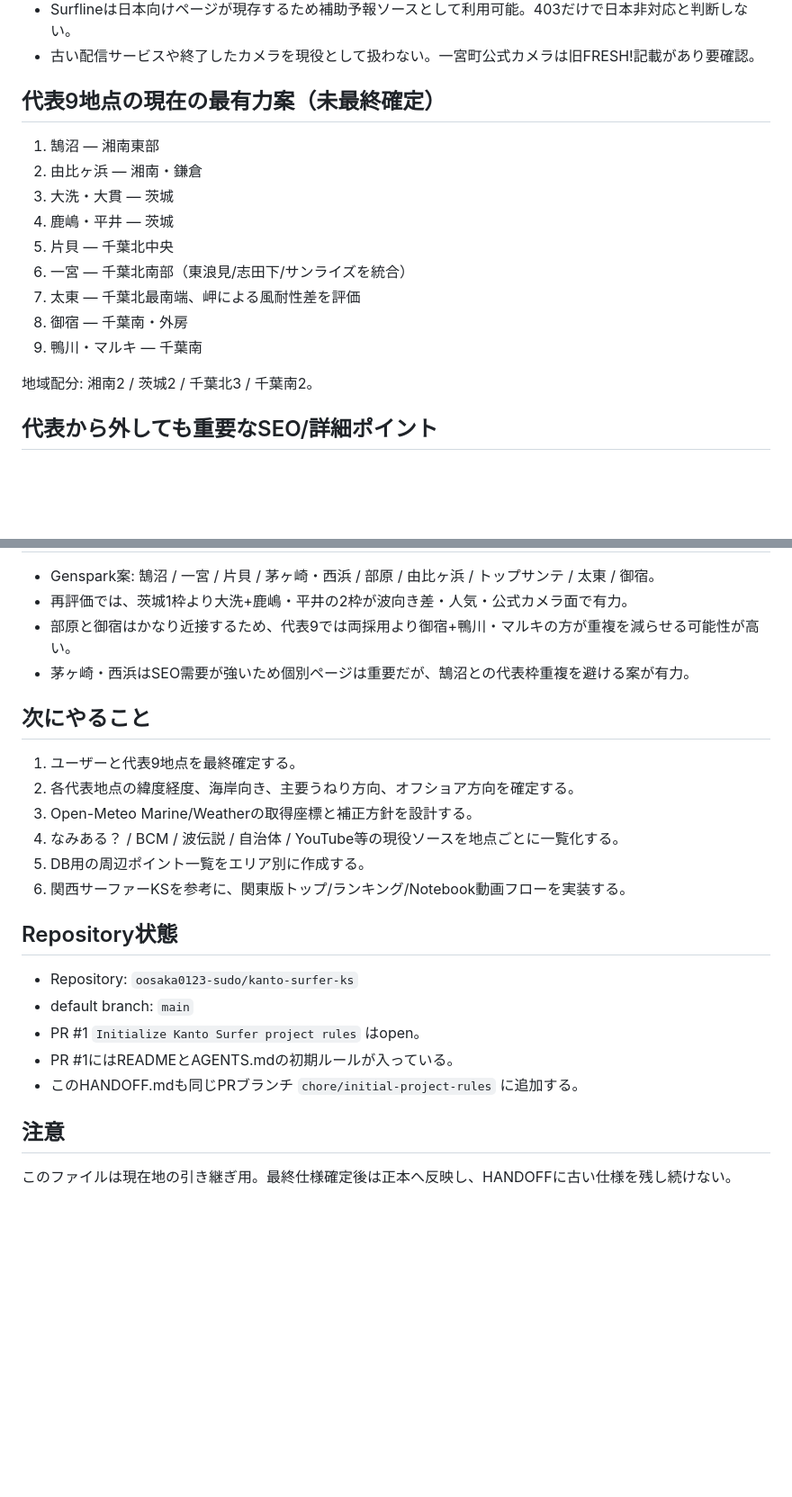
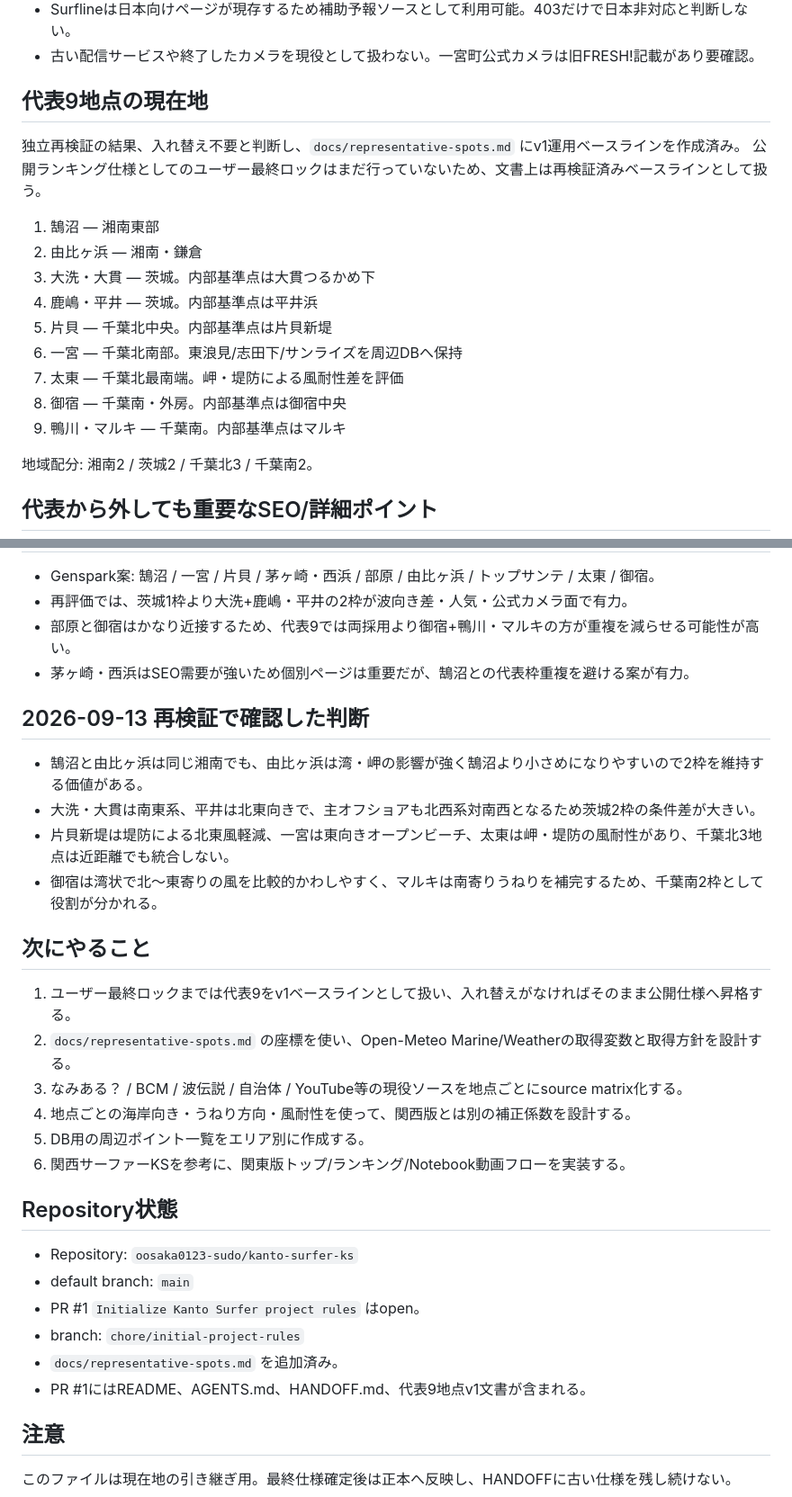
Before and after one commit to oosaka0123-sudo/kanto-surfer-ks, a Markdown page: HANDOFF.md, 2 parts joined by grey strips. Shown at 90% size. GitHub-like rendering; blank space fills up the shorter version.

Commit message:
docs: advance handoff after representative spot validation

```diff
--- a/HANDOFF.md
+++ b/HANDOFF.md
@@ -21,16 +21,19 @@
 - Surflineは日本向けページが現存するため補助予報ソースとして利用可能。403だけで日本非対応と判断しない。
 - 古い配信サービスや終了したカメラを現役として扱わない。一宮町公式カメラは旧FRESH!記載があり要確認。
 
-## 代表9地点の現在の最有力案（未最終確定）
+## 代表9地点の現在地
+独立再検証の結果、入れ替え不要と判断し、`docs/representative-spots.md` にv1運用ベースラインを作成済み。
+公開ランキング仕様としてのユーザー最終ロックはまだ行っていないため、文書上は再検証済みベースラインとして扱う。
+
 1. 鵠沼 — 湘南東部
 2. 由比ヶ浜 — 湘南・鎌倉
-3. 大洗・大貫 — 茨城
-4. 鹿嶋・平井 — 茨城
-5. 片貝 — 千葉北中央
-6. 一宮 — 千葉北南部（東浪見/志田下/サンライズを統合）
-7. 太東 — 千葉北最南端、岬による風耐性差を評価
-8. 御宿 — 千葉南・外房
-9. 鴨川・マルキ — 千葉南
+3. 大洗・大貫 — 茨城。内部基準点は大貫つるかめ下
+4. 鹿嶋・平井 — 茨城。内部基準点は平井浜
+5. 片貝 — 千葉北中央。内部基準点は片貝新堤
+6. 一宮 — 千葉北南部。東浪見/志田下/サンライズを周辺DBへ保持
+7. 太東 — 千葉北最南端。岬・堤防による風耐性差を評価
+8. 御宿 — 千葉南・外房。内部基準点は御宿中央
+9. 鴨川・マルキ — 千葉南。内部基準点はマルキ
 
 地域配分: 湘南2 / 茨城2 / 千葉北3 / 千葉南2。
 
@@ -46,11 +49,17 @@
 - 部原と御宿はかなり近接するため、代表9では両採用より御宿+鴨川・マルキの方が重複を減らせる可能性が高い。
 - 茅ヶ崎・西浜はSEO需要が強いため個別ページは重要だが、鵠沼との代表枠重複を避ける案が有力。
 
+## 2026-09-13 再検証で確認した判断
+- 鵠沼と由比ヶ浜は同じ湘南でも、由比ヶ浜は湾・岬の影響が強く鵠沼より小さめになりやすいので2枠を維持する価値がある。
+- 大洗・大貫は南東系、平井は北東向きで、主オフショアも北西系対南西となるため茨城2枠の条件差が大きい。
+- 片貝新堤は堤防による北東風軽減、一宮は東向きオープンビーチ、太東は岬・堤防の風耐性があり、千葉北3地点は近距離でも統合しない。
+- 御宿は湾状で北〜東寄りの風を比較的かわしやすく、マルキは南寄りうねりを補完するため、千葉南2枠として役割が分かれる。
+
 ## 次にやること
-1. ユーザーと代表9地点を最終確定する。
-2. 各代表地点の緯度経度、海岸向き、主要うねり方向、オフショア方向を確定する。
-3. Open-Meteo Marine/Weatherの取得座標と補正方針を設計する。
-4. なみある？ / BCM / 波伝説 / 自治体 / YouTube等の現役ソースを地点ごとに一覧化する。
+1. ユーザー最終ロックまでは代表9をv1ベースラインとして扱い、入れ替えがなければそのまま公開仕様へ昇格する。
+2. `docs/representative-spots.md` の座標を使い、Open-Meteo Marine/Weatherの取得変数と取得方針を設計する。
+3. なみある？ / BCM / 波伝説 / 自治体 / YouTube等の現役ソースを地点ごとにsource matrix化する。
+4. 地点ごとの海岸向き・うねり方向・風耐性を使って、関西版とは別の補正係数を設計する。
 5. DB用の周辺ポイント一覧をエリア別に作成する。
 6. 関西サーファーKSを参考に、関東版トップ/ランキング/Notebook動画フローを実装する。
 
@@ -58,8 +67,9 @@
 - Repository: `oosaka0123-sudo/kanto-surfer-ks`
 - default branch: `main`
 - PR #1 `Initialize Kanto Surfer project rules` はopen。
-- PR #1にはREADMEとAGENTS.mdの初期ルールが入っている。
-- このHANDOFF.mdも同じPRブランチ `chore/initial-project-rules` に追加する。
+- branch: `chore/initial-project-rules`
+- `docs/representative-spots.md` を追加済み。
+- PR #1にはREADME、AGENTS.md、HANDOFF.md、代表9地点v1文書が含まれる。
 
 ## 注意
 このファイルは現在地の引き継ぎ用。最終仕様確定後は正本へ反映し、HANDOFFに古い仕様を残し続けない。
```
